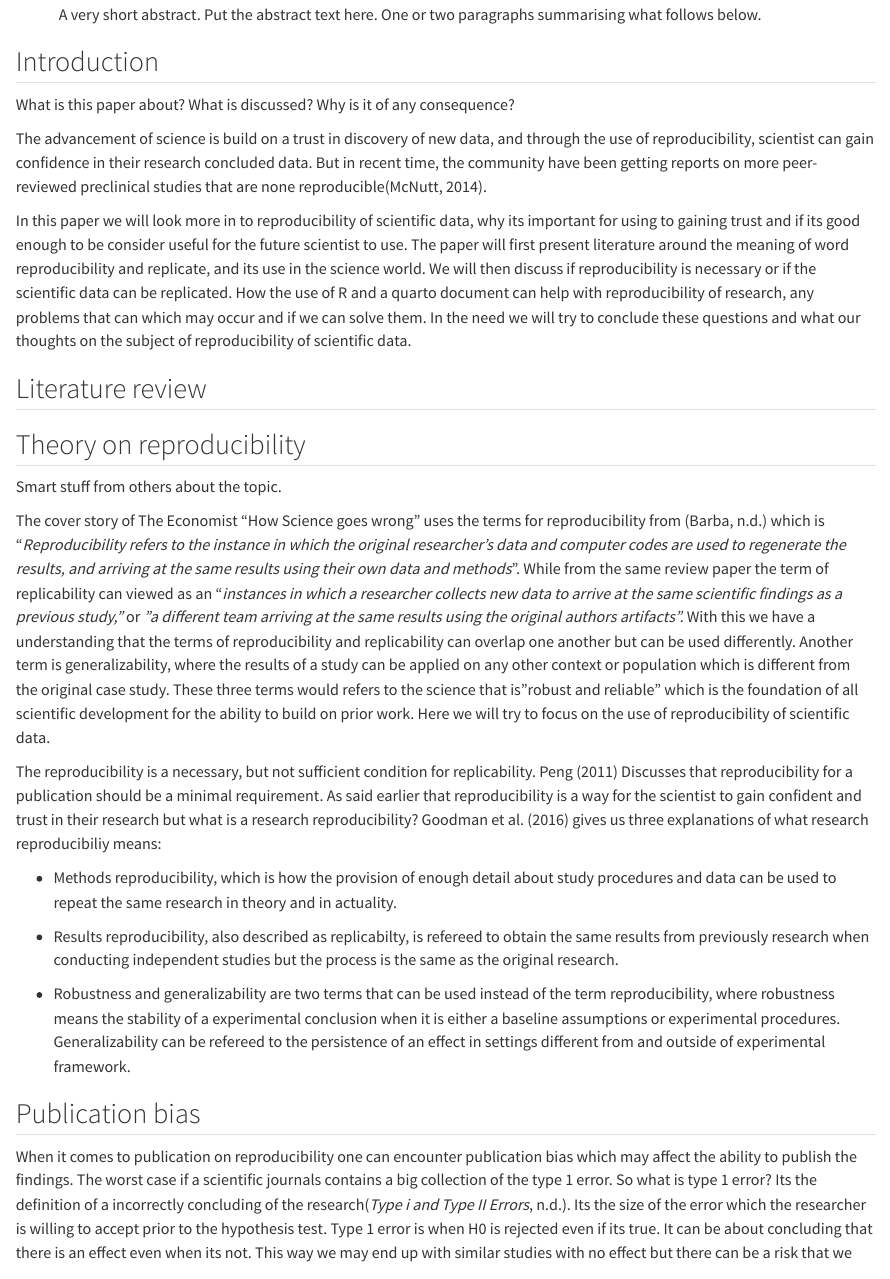
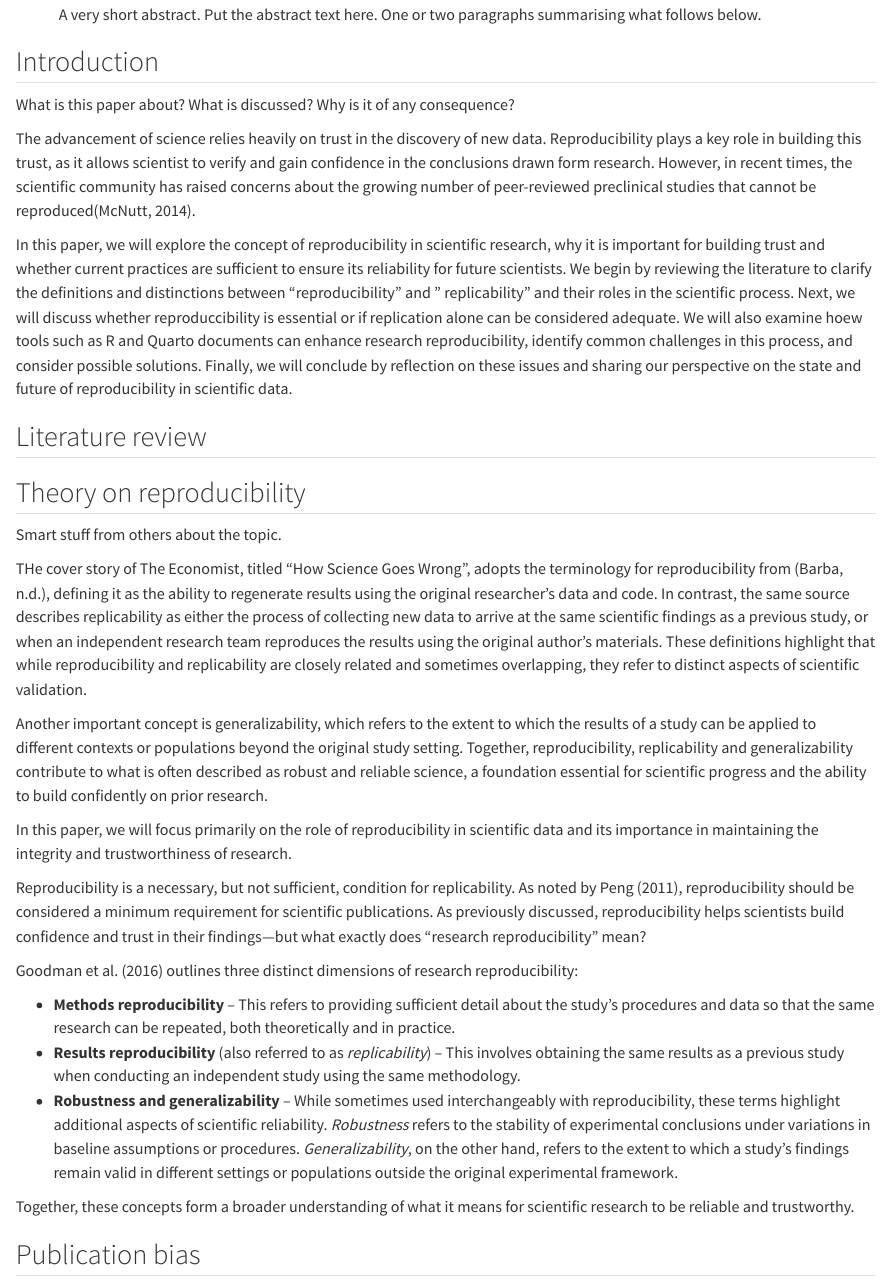
Before and after one commit to H-Vika/msb105Ass1, a Quarto document (msb105_ass_1_25.qmd): the page in a window 1100 px wide, from 160 px down. Rendered offline with R 4.5, knitr and Pandoc in place of Quarto, with nearby package versions.

Commit message:
Updating the text

```diff
--- a/msb105_ass_1_25.qmd
+++ b/msb105_ass_1_25.qmd
@@ -25,14 +25,15 @@ What is this paper about?
 What is discussed?
 Why is it of any consequence?
 
-The advancement of science is build on a trust in discovery of new data, and through the use of reproducibility, scientist can gain confidence in their research concluded data.
-But in recent time, the community have been getting reports on more peer-reviewed preclinical studies that are none reproducible[@mcnutt2014].
+The advancement of science relies heavily on trust in the discovery of new data.
+Reproducibility plays a key role in building this trust, as it allows scientist to verify and gain confidence in the conclusions drawn form research.
+However, in recent times, the scientific community has raised concerns about the growing number of peer-reviewed preclinical studies that cannot be reproduced[@mcnutt2014].
 
-In this paper we will look more in to reproducibility of scientific data, why its important for using to gaining trust and if its good enough to be consider useful for the future scientist to use.
-The paper will first present literature around the meaning of word reproducibility and replicate, and its use in the science world.
-We will then discuss if reproducibility is necessary or if the scientific data can be replicated.
-How the use of R and a quarto document can help with reproducibility of research, any problems that can which may occur and if we can solve them.
-In the need we will try to conclude these questions and what our thoughts on the subject of reproducibility of scientific data.
+In this paper, we will explore the concept of reproducibility in scientific research, why it is important for building trust and whether current practices are sufficient to ensure its reliability for future scientists.
+We begin by reviewing the literature to clarify the definitions and distinctions between "reproducibility" and " replicability" and their roles in the scientific process.
+Next, we will discuss whether reproduccibility is essential or if replication alone can be considered adequate.
+We will also examine hoew tools such as R and Quarto documents can enhance research reproducibility, identify common challenges in this process, and consider possible solutions.
+Finally, we will conclude by reflection on these issues and sharing our perspective on the state and future of reproducibility in scientific data.
 
 ## Literature review
 
@@ -40,23 +41,26 @@ In the need we will try to conclude these questions and what our thoughts on the
 
 Smart stuff from others about the topic.
 
-The cover story of The Economist "How Science goes wrong" uses the terms for reproducibility from [@barbaTerminologiesReproducibleResearch2018] which is "*Reproducibility refers to the instance in which the original researcher's data and computer codes are used to regenerate the results, and arriving at the same results using their own data and methods*".
-While from the same review paper the term of replicability can viewed as an "*instances in which a researcher collects new data to arrive at the same scientific findings as a previous study,"* or *"a different team arriving at the same results using the original authors artifacts".* With this we have a understanding that the terms of reproducibility and replicability can overlap one another but can be used differently.
-Another term is generalizability, where the results of a study can be applied on any other context or population which is different from the original case study.
-These three terms would refers to the science that is "robust and reliable" which is the foundation of all scientific development for the ability to build on prior work.
-Here we will try to focus on the use of reproducibility of scientific data.
+THe cover story of The Economist, titled "How Science Goes Wrong", adopts the terminology for reproducibility from [@barbaTerminologiesReproducibleResearch2018], defining it as the ability to regenerate results using the original researcher's data and code.
+In contrast, the same source describes replicability as either the process of collecting new data to arrive at the same scientific findings as a previous study, or when an independent research team reproduces the results using the original author's materials.
+These definitions highlight that while reproducibility and replicability are closely related and sometimes overlapping, they refer to distinct aspects of scientific validation.
 
-The reproducibility is a necessary, but not sufficient condition for replicability.
-@peng2011 Discusses that reproducibility for a publication should be a minimal requirement.
-As said earlier that reproducibility is a way for the scientist to gain confident and trust in their research but what is a research reproducibility?
-@goodman2016b gives us three explanations of what research reproducibiliy means:
+Another important concept is generalizability, which refers to the extent to which the results of a study can be applied to different contexts or populations beyond the original study setting.
+Together, reproducibility, replicability and generalizability contribute to what is often described as robust and reliable science, a foundation essential for scientific progress and the ability to build confidently on prior research.
 
--   Methods reproducibility, which is how the provision of enough detail about study procedures and data can be used to repeat the same research in theory and in actuality.
+In this paper, we will focus primarily on the role of reproducibility in scientific data and its importance in maintaining the integrity and trustworthiness of research.
 
--   Results reproducibility, also described as replicabilty, is refereed to obtain the same results from previously research when conducting independent studies but the process is the same as the original research.
+Reproducibility is a necessary, but not sufficient, condition for replicability.
+As noted by @peng2011, reproducibility should be considered a minimum requirement for scientific publications.
+As previously discussed, reproducibility helps scientists build confidence and trust in their findings—but what exactly does "research reproducibility" mean?
 
--   Robustness and generalizability are two terms that can be used instead of the term reproducibility, where robustness means the stability of a experimental conclusion when it is either a baseline assumptions or experimental procedures.
-    Generalizability can be refereed to the persistence of an effect in settings different from and outside of experimental framework.
+@goodman2016b outlines three distinct dimensions of research reproducibility:
+
+-   **Methods reproducibility** – This refers to providing sufficient detail about the study's procedures and data so that the same research can be repeated, both theoretically and in practice.
+-   **Results reproducibility** (also referred to as *replicability*) – This involves obtaining the same results as a previous study when conducting an independent study using the same methodology.
+-   **Robustness and generalizability** – While sometimes used interchangeably with reproducibility, these terms highlight additional aspects of scientific reliability. *Robustness* refers to the stability of experimental conclusions under variations in baseline assumptions or procedures. *Generalizability*, on the other hand, refers to the extent to which a study’s findings remain valid in different settings or populations outside the original experimental framework.
+
+Together, these concepts form a broader understanding of what it means for scientific research to be reliable and trustworthy.
 
 ## Publication bias
 
```
Also changed, not shown: msb105_ass_1_25.qmd (12 more changed lines).
